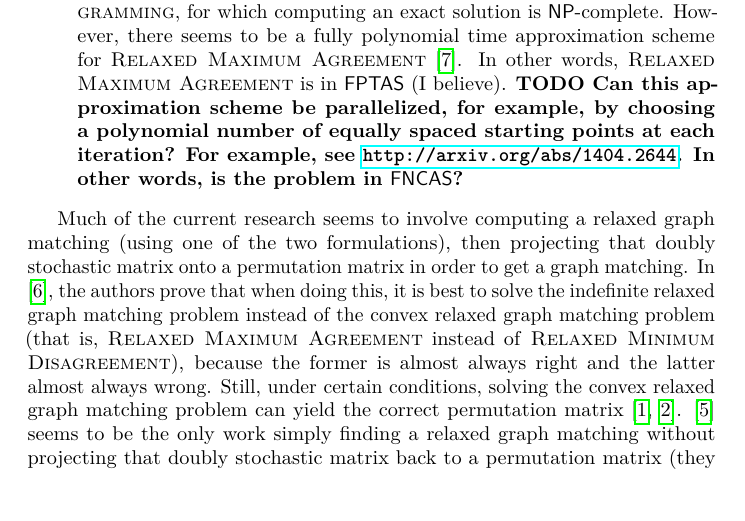
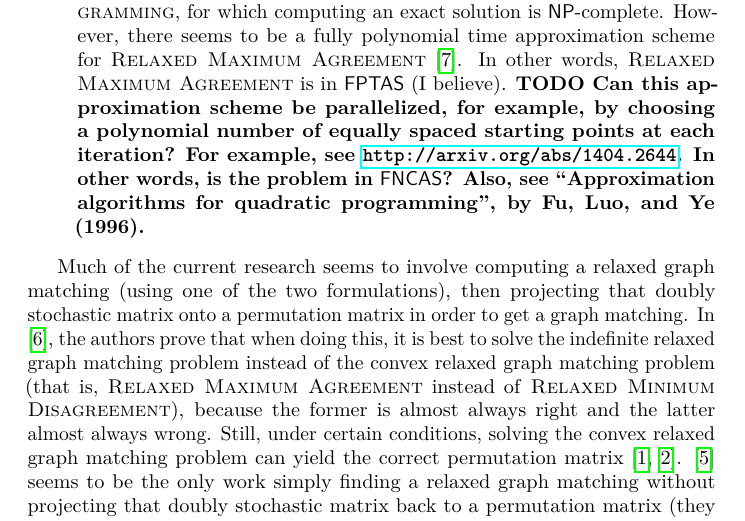
Before and after one commit to jfinkels/graphmatching, a LaTeX document (graphmatching.tex): part of page 4 of 5, cut so that both start at the same text. Compiled offline with pdfLaTeX.

Commit message:
Adds paper to search for TODO.

```diff
--- a/graphmatching.tex
+++ b/graphmatching.tex
@@ -246,7 +246,8 @@ Here is a summary of the complexity of solving these optimization problems exact
   In other words, \RMA{} is in $\FPTAS$ (I believe).
   \todo{Can this approximation scheme be parallelized, for example, by choosing a polynomial number of equally spaced starting points at each iteration?
   For example, see \url{http://arxiv.org/abs/1404.2644}.
-  In other words, is the problem in $\FNCAS$?}
+  In other words, is the problem in $\FNCAS$?
+  Also, see ``Approximation algorithms for quadratic programming'', by Fu, Luo, and Ye (1996).}
 \end{itemize}
 
 Much of the current research seems to involve computing a relaxed graph matching (using one of the two formulations), then projecting that doubly stochastic matrix onto a permutation matrix in order to get a graph matching.
```
